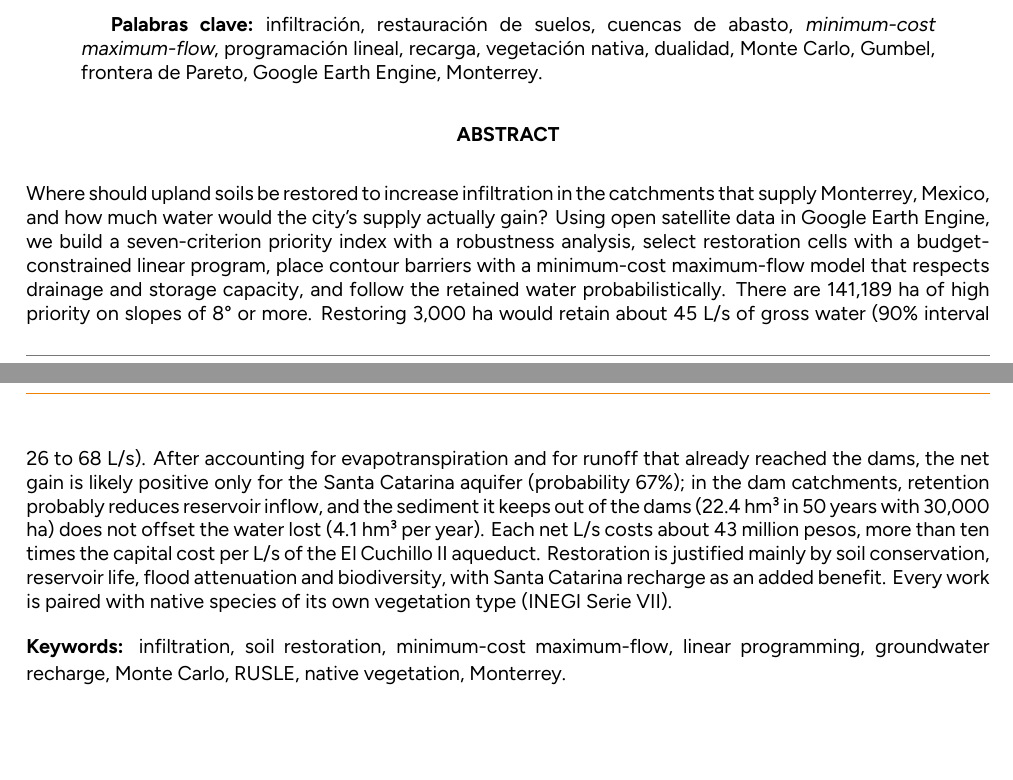
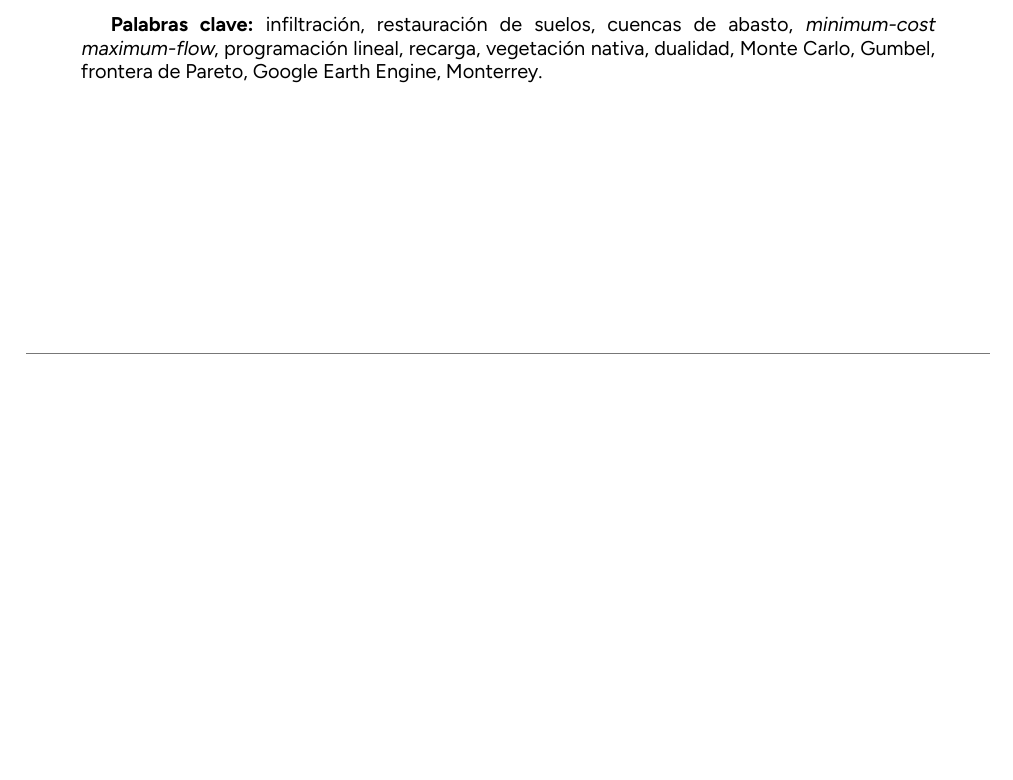
Before and after one commit to pcruiher08/InfiltracionAguaNuevoLeon, a LaTeX paper (informe/informe.tex): two parts of pages 2 and 3 of 49 before the commit and part of page 2 of 48 after it, the two joined at a grey line, cut so that both start at the same text, the shorter picture padded with empty space. Compiled offline with XeLaTeX.

Commit message:
Informe y README sólo en español: quitar abstract en inglés

```diff
--- a/informe/informe.tex
+++ b/informe/informe.tex
@@ -3,7 +3,7 @@
 % Figuras:   .venv/bin/python informe/figuras.py <capturas>   (gráficas desde web/stats.json)
 \documentclass[11pt,letterpaper]{article}
 
-\usepackage[english,spanish,es-noshorthands,es-tabla]{babel}
+\usepackage[spanish,es-noshorthands,es-tabla]{babel}
 \unaccentedoperators
 \usepackage{amsmath,amssymb}
 \usepackage[no-math]{fontspec}
@@ -196,13 +196,6 @@ En el momento más crítico de la crisis hídrica de 2022, las presas Cerro Prie
 \textbf{Palabras clave:} infiltración, restauración de suelos, cuencas de abasto, \emph{minimum-cost maximum-flow}, programación lineal, recarga, vegetación nativa, dualidad, Monte Carlo, Gumbel, frontera de Pareto, Google Earth Engine, Monterrey.
 \end{abstract}
 
-\begin{center}{\small\bfseries ABSTRACT}\end{center}
-\begin{otherlanguage}{english}\small
-Where should upland soils be restored to increase infiltration in the catchments that supply Monterrey, Mexico, and how much water would the city's supply actually gain? Using open satellite data in Google Earth Engine, we build a seven-criterion priority index with a robustness analysis, select restoration cells with a budget-constrained linear program, place contour barriers with a minimum-cost maximum-flow model that respects drainage and storage capacity, and follow the retained water probabilistically. There are 141,189 ha of high priority on slopes of 8° or more. Restoring 3,000 ha would retain about 45 L/s of gross water (90\% interval 26 to 68 L/s). After accounting for evapotranspiration and for runoff that already reached the dams, the net gain is likely positive only for the Santa Catarina aquifer (probability 67\%); in the dam catchments, retention probably reduces reservoir inflow, and the sediment it keeps out of the dams (22.4 hm³ in 50 years with 30,000 ha) does not offset the water lost (4.1 hm³ per year). Each net L/s costs about 43 million pesos, more than ten times the capital cost per L/s of the El Cuchillo II aqueduct. Restoration is justified mainly by soil conservation, reservoir life, flood attenuation and biodiversity, with Santa Catarina recharge as an added benefit. Every work is paired with native species of its own vegetation type (INEGI Serie VII).
-
-\smallskip
-\textbf{Keywords:} infiltration, soil restoration, minimum-cost maximum-flow, linear programming, groundwater recharge, Monte Carlo, RUSLE, native vegetation, Monterrey.
-\end{otherlanguage}
 \newpage
 
 \section*{Resumen ejecutivo}
```
Also changed, not shown: informe/cuerpo.tex (+0 -7 lines), informe/preambulo.tex (+1 -1 lines), README.md, 2 other files.
